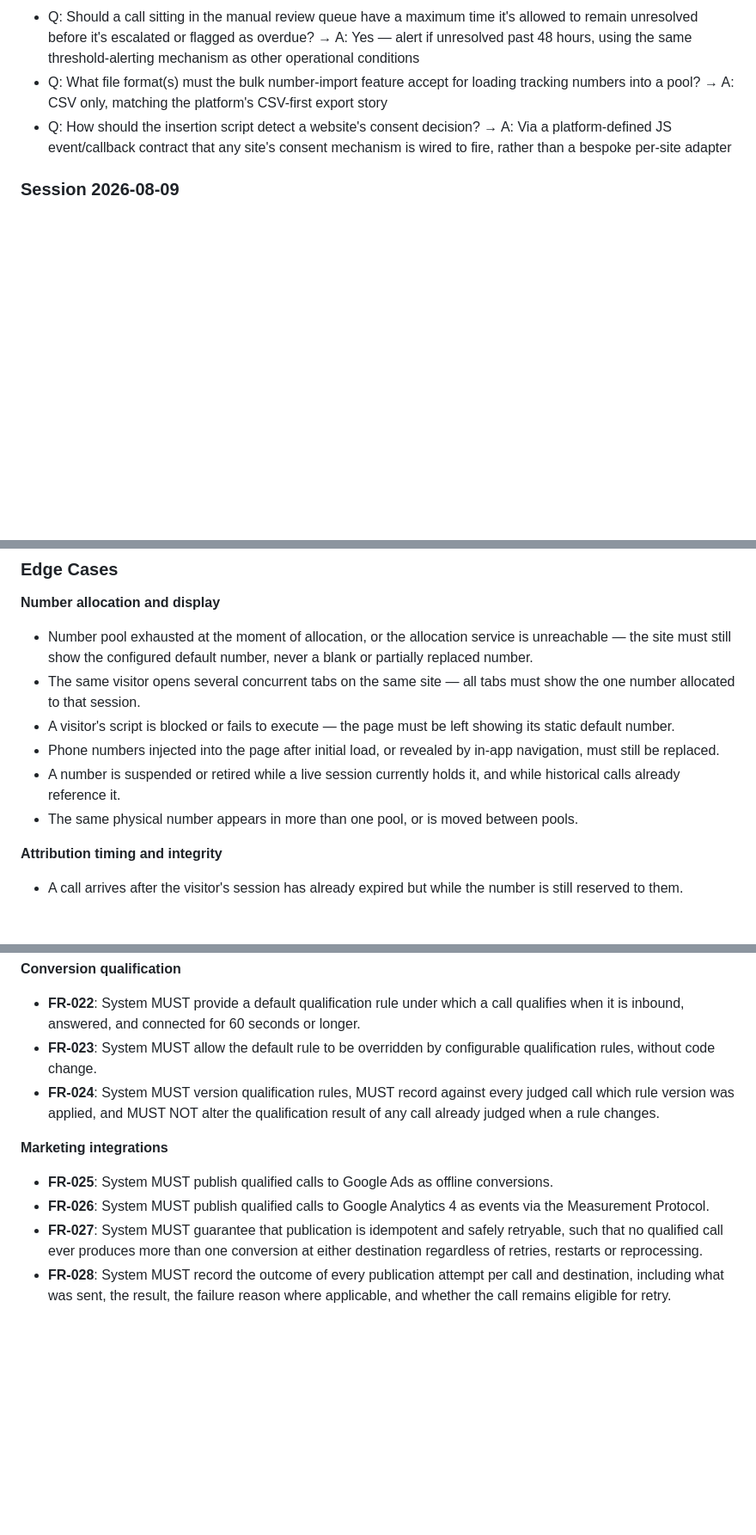
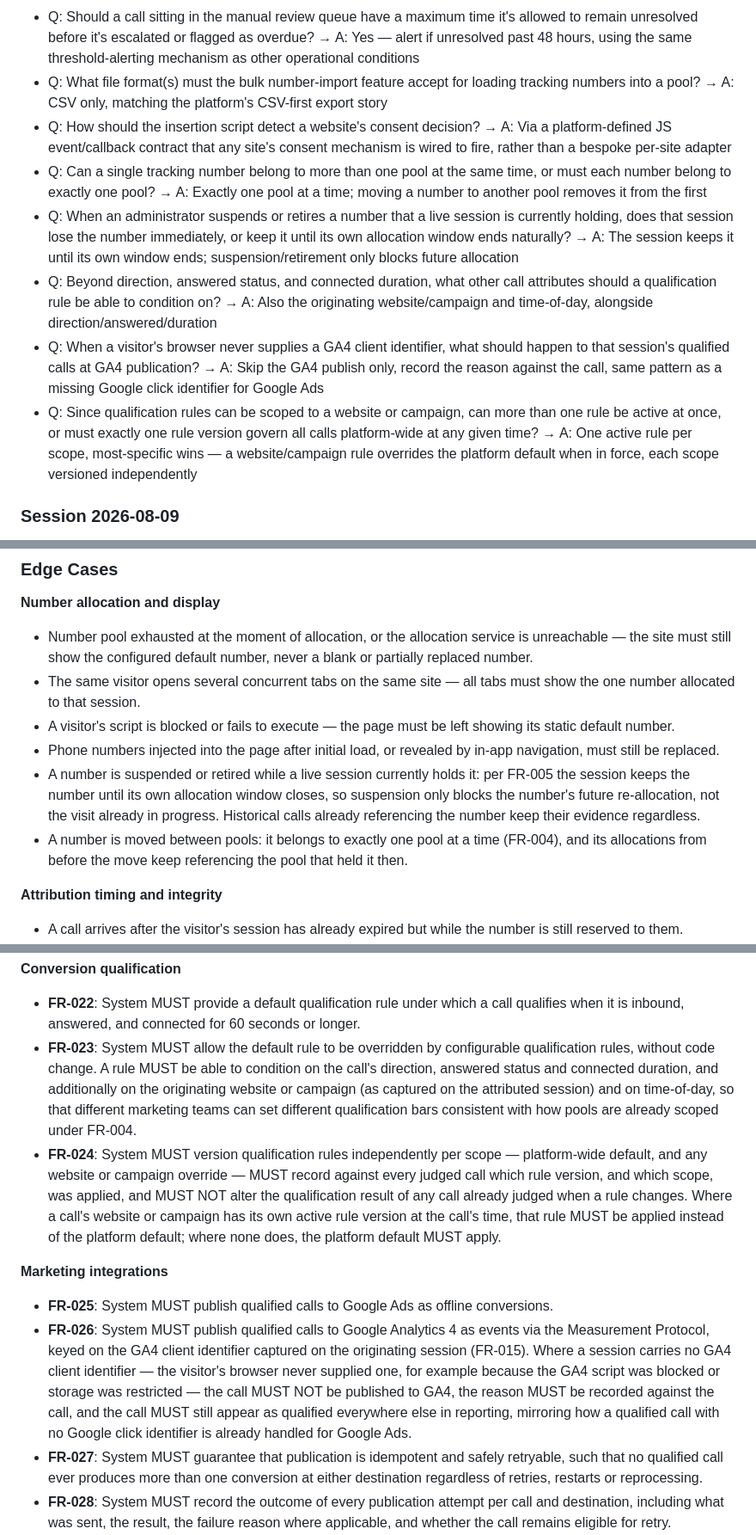
Before and after one commit to waynebennett2/attribution-platform, a Markdown page: specs/001-call-attribution-platform/spec.md, 3 parts joined by grey strips. Shown at 86% size. GitHub-like rendering; blank space fills up the shorter version.

Commit message:
Clarify spec 001 (round 2): pool membership, suspend-in-use, rule scoping, GA4 fallback
Resolves five further ambiguities: exclusive pool membership with move
semantics (FR-004), a live session keeping a suspended/retired number until
its own window closes (FR-005), qualification rules gaining website/campaign/
time-of-day conditions with most-specific-wins precedence (FR-023/FR-024/
FR-033), and GA4 publication being skipped (not faked) when no client
identifier was ever captured (FR-026).

```diff
--- a/specs/001-call-attribution-platform/spec.md
+++ b/specs/001-call-attribution-platform/spec.md
@@ -32,6 +32,11 @@ Out of scope for this version: AI-based call transcription and sentiment analysi
 - Q: Should a call sitting in the manual review queue have a maximum time it's allowed to remain unresolved before it's escalated or flagged as overdue? → A: Yes — alert if unresolved past 48 hours, using the same threshold-alerting mechanism as other operational conditions
 - Q: What file format(s) must the bulk number-import feature accept for loading tracking numbers into a pool? → A: CSV only, matching the platform's CSV-first export story
 - Q: How should the insertion script detect a website's consent decision? → A: Via a platform-defined JS event/callback contract that any site's consent mechanism is wired to fire, rather than a bespoke per-site adapter
+- Q: Can a single tracking number belong to more than one pool at the same time, or must each number belong to exactly one pool? → A: Exactly one pool at a time; moving a number to another pool removes it from the first
+- Q: When an administrator suspends or retires a number that a live session is currently holding, does that session lose the number immediately, or keep it until its own allocation window ends naturally? → A: The session keeps it until its own window ends; suspension/retirement only blocks future allocation
+- Q: Beyond direction, answered status, and connected duration, what other call attributes should a qualification rule be able to condition on? → A: Also the originating website/campaign and time-of-day, alongside direction/answered/duration
+- Q: When a visitor's browser never supplies a GA4 client identifier, what should happen to that session's qualified calls at GA4 publication? → A: Skip the GA4 publish only, record the reason against the call, same pattern as a missing Google click identifier for Google Ads
+- Q: Since qualification rules can be scoped to a website or campaign, can more than one rule be active at once, or must exactly one rule version govern all calls platform-wide at any given time? → A: One active rule per scope, most-specific wins — a website/campaign rule overrides the platform default when in force, each scope versioned independently
 
 ### Session 2026-08-09
 
@@ -179,8 +184,8 @@ A System Administrator manages users and their roles, number pools and individua
 - The same visitor opens several concurrent tabs on the same site — all tabs must show the one number allocated to that session.
 - A visitor's script is blocked or fails to execute — the page must be left showing its static default number.
 - Phone numbers injected into the page after initial load, or revealed by in-app navigation, must still be replaced.
-- A number is suspended or retired while a live session currently holds it, and while historical calls already reference it.
-- The same physical number appears in more than one pool, or is moved between pools.
+- A number is suspended or retired while a live session currently holds it: per FR-005 the session keeps the number until its own allocation window closes, so suspension only blocks the number's future re-allocation, not the visit already in progress. Historical calls already referencing the number keep their evidence regardless.
+- A number is moved between pools: it belongs to exactly one pool at a time (FR-004), and its allocations from before the move keep referencing the pool that held it then.
 
 **Attribution timing and integrity**
 
@@ -268,13 +273,13 @@ A System Administrator manages users and their roles, number pools and individua
 **Conversion qualification**
 
 - **FR-022**: System MUST provide a default qualification rule under which a call qualifies when it is inbound, answered, and connected for 60 seconds or longer.
-- **FR-023**: System MUST allow the default rule to be overridden by configurable qualification rules, without code change.
-- **FR-024**: System MUST version qualification rules, MUST record against every judged call which rule version was applied, and MUST NOT alter the qualification result of any call already judged when a rule changes.
+- **FR-023**: System MUST allow the default rule to be overridden by configurable qualification rules, without code change. A rule MUST be able to condition on the call's direction, answered status and connected duration, and additionally on the originating website or campaign (as captured on the attributed session) and on time-of-day, so that different marketing teams can set different qualification bars consistent with how pools are already scoped under FR-004.
+- **FR-024**: System MUST version qualification rules independently per scope — platform-wide default, and any website or campaign override — MUST record against every judged call which rule version, and which scope, was applied, and MUST NOT alter the qualification result of any call already judged when a rule changes. Where a call's website or campaign has its own active rule version at the call's time, that rule MUST be applied instead of the platform default; where none does, the platform default MUST apply.
 
 **Marketing integrations**
 
 - **FR-025**: System MUST publish qualified calls to Google Ads as offline conversions.
-- **FR-026**: System MUST publish qualified calls to Google Analytics 4 as events via the Measurement Protocol.
+- **FR-026**: System MUST publish qualified calls to Google Analytics 4 as events via the Measurement Protocol, keyed on the GA4 client identifier captured on the originating session (FR-015). Where a session carries no GA4 client identifier — the visitor's browser never supplied one, for example because the GA4 script was blocked or storage was restricted — the call MUST NOT be published to GA4, the reason MUST be recorded against the call, and the call MUST still appear as qualified everywhere else in reporting, mirroring how a qualified call with no Google click identifier is already handled for Google Ads.
 - **FR-027**: System MUST guarantee that publication is idempotent and safely retryable, such that no qualified call ever produces more than one conversion at either destination regardless of retries, restarts or reprocessing.
 - **FR-028**: System MUST record the outcome of every publication attempt per call and destination, including what was sent, the result, the failure reason where applicable, and whether the call remains eligible for retry.
 - **FR-044**: Where a call's qualification result changes after it has already been published — because a manual review resolution changed its attribution, or because the source restated the call — System MUST propagate the correction to each destination as far as that destination permits. For Google Ads this means retracting a conversion that no longer qualifies and adjusting one whose value or timing changed. For GA4, whose Measurement Protocol offers no retraction, System MUST record the correction as unpropagatable against the call rather than reporting it as corrected. Every correction, and every case that could not be propagated, MUST be recorded against the call, surfaced on integration health, and audited. Corrections MUST be idempotent under FR-027, so that a repeated retraction produces no further change at the destination.
```
Also changed, not shown: other parts of specs/001-call-attribution-platform/spec.md (+5 -5 lines).
